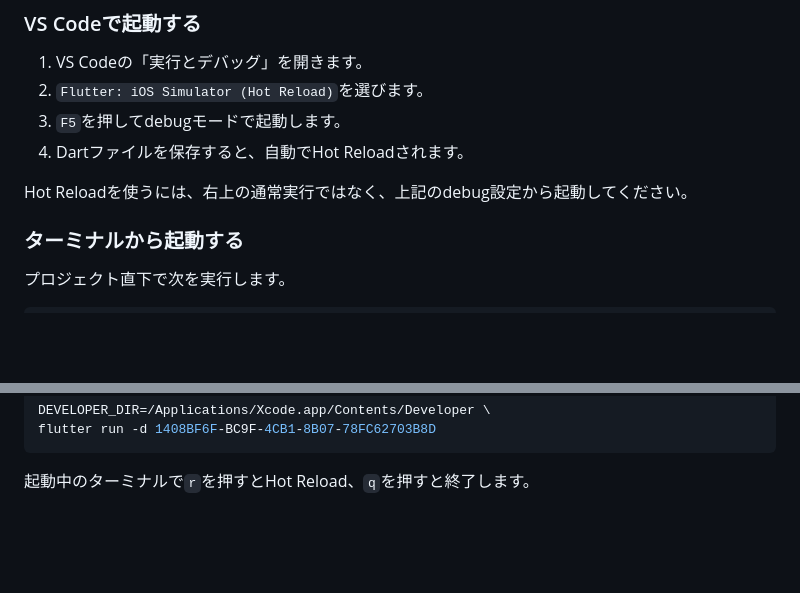
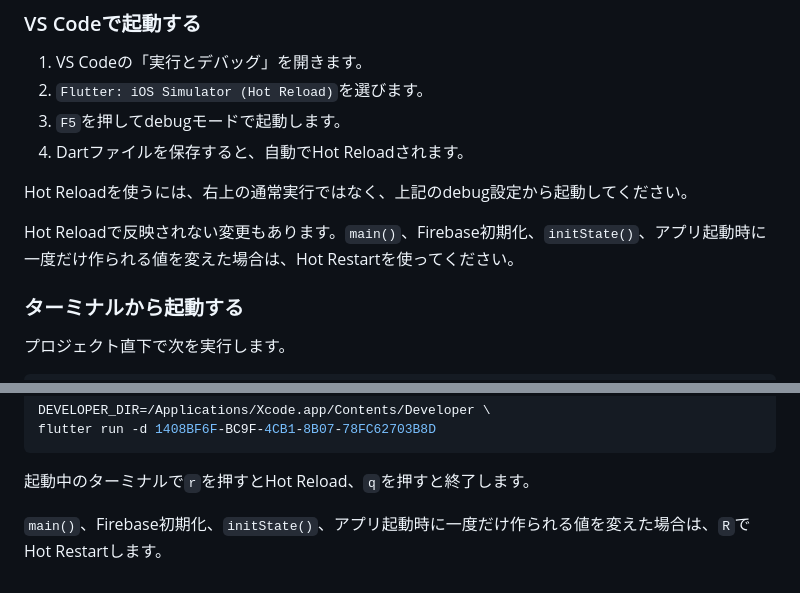
Before and after one commit to hirossan4049/KITBUILD202606_teamC, a Markdown page: README.md, 2 parts joined by grey strips. GitHub-like rendering; blank space fills up the shorter version.

Commit message:
.vscode/settings.jsonから未使用の設定を削除し、README.mdにHot Restartの使用方法を追加

````diff
--- a/README.md
+++ b/README.md
@@ -14,6 +14,8 @@ Event Pairを題材に、FlutterとFirebaseを学習するためのプロジェ
 4. Dartファイルを保存すると、自動でHot Reloadされます。
 
 Hot Reloadを使うには、右上の通常実行ではなく、上記のdebug設定から起動してください。
+
+Hot Reloadで反映されない変更もあります。`main()`、Firebase初期化、`initState()`、アプリ起動時に一度だけ作られる値を変えた場合は、Hot Restartを使ってください。
 
 ### ターミナルから起動する
 
@@ -353,3 +355,5 @@ flutter run -d 1408BF6F-BC9F-4CB1-8B07-78FC62703B8D
 ```
 
 起動中のターミナルで`r`を押すとHot Reload、`q`を押すと終了します。
+
+`main()`、Firebase初期化、`initState()`、アプリ起動時に一度だけ作られる値を変えた場合は、`R`でHot Restartします。
````
